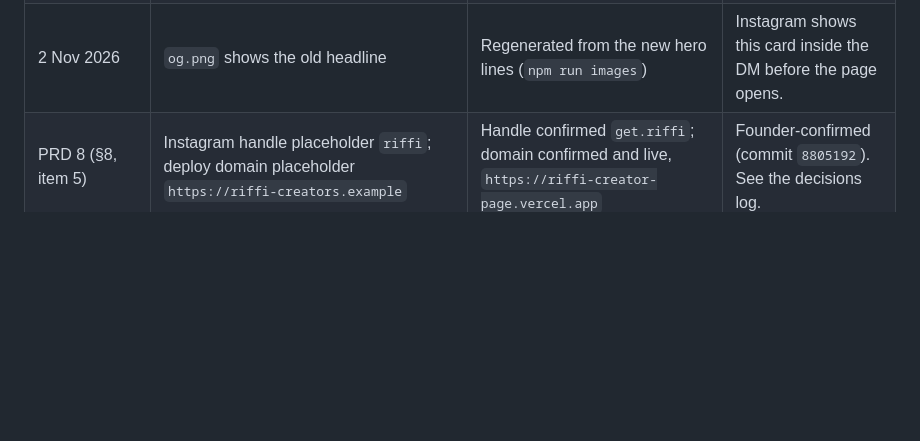
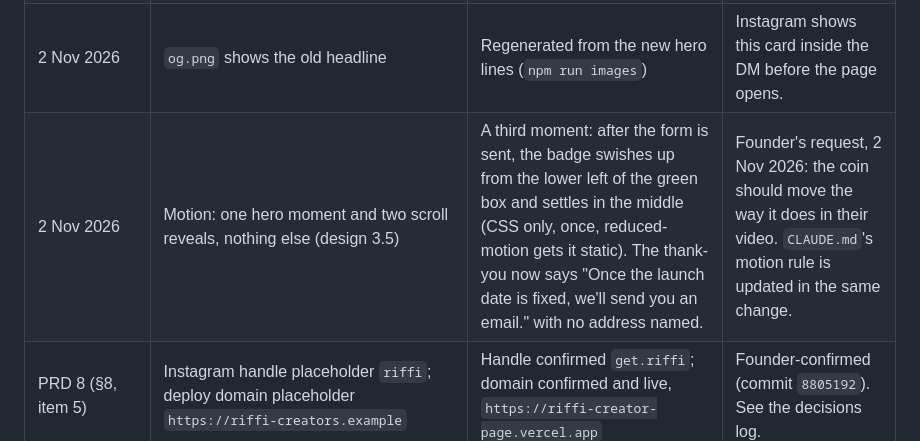
Before and after one commit to akshay09438/RiffiCreator, a Markdown page: docs/implementation-plan.md, the part around the change. Rendered like a GitHub page; blank space fills up the shorter version.

Commit message:
docs: record the badge swish, the email wording and the open promise
Co-Authored-By: Claude Sonnet 5.5 <noreply@anthropic.com>
Claude-Session: https://claude.ai/code/session_01SZgpKXY535DrQ7Cmcsae9s

```diff
--- a/docs/implementation-plan.md
+++ b/docs/implementation-plan.md
@@ -171,5 +171,6 @@ Plus: the brand kit (logo, colours, typefaces) arrives separately. The swap is `
 | 2 Nov 2026 | No badge on the page; creators were not told one exists | The Founding Creator coin, shown clearly in its own block (`public/media/badge.webp`, cropped from the founder's screen recording) and again, small, beside the form. Copy: "Everyone who came in early gets one. It's yours when we launch." No perk, number or date is named. | Founder's direction. A first version was a blurred teaser; the founder then asked for it to be "more clearer" and to show it while filling the form. |
 | 2 Nov 2026 | Nine blocks plus footer, long recruiting pitch (reels deck, what a take is, Instagram-versus-Riffi bars, earn list, long game) | Six blocks: hero, launch dates, badge, form, a three-question FAQ, close. The five recruiting blocks, their copy, their CSS, the three stock stills and `settings.comparisonSplit` are deleted, with their tests. The FAQ's "plan, not a contract" pay answer is kept. | Founder's direction, 2 Nov 2026: "too much bullshit in the landing page, make it short." Onboarded creators already bought the pitch. |
 | 2 Nov 2026 | `og.png` shows the old headline | Regenerated from the new hero lines (`npm run images`) | Instagram shows this card inside the DM before the page opens. |
+| 2 Nov 2026 | Motion: one hero moment and two scroll reveals, nothing else (design 3.5) | A third moment: after the form is sent, the badge swishes up from the lower left of the green box and settles in the middle (CSS only, once, reduced-motion gets it static). The thank-you now says "Once the launch date is fixed, we'll send you an email." with no address named. | Founder's request, 2 Nov 2026: the coin should move the way it does in their video. `CLAUDE.md`'s motion rule is updated in the same change. |
 | PRD 8 (§8, item 5) | Instagram handle placeholder `riffi`; deploy domain placeholder `https://riffi-creators.example` | Handle confirmed `get.riffi`; domain confirmed and live, `https://riffi-creator-page.vercel.app` | Founder-confirmed (commit `8805192`). See the decisions log. |
 | Safety review item 13, 14 Sep 2026: "The page goes online only through `npm run release`... Never deploy a bare build" | The page is live at `https://riffi-creator-page.vercel.app`, deployed via Vercel with no `vercel.json` in the repository recording which build command Vercel actually ran, while `npm run presend` still reports eight open problems today | Founder's decision to deploy (commit `8805192`) is recorded, but whether the deploy went through `npm run release` (and therefore through `check:dist` and `presend`) is not recorded anywhere this document could verify. Flagged, not resolved - see "Before the link goes to any creator", item 13. |
```
Also changed, not shown: docs/zuko-handoff.md (+1 -1 lines).
